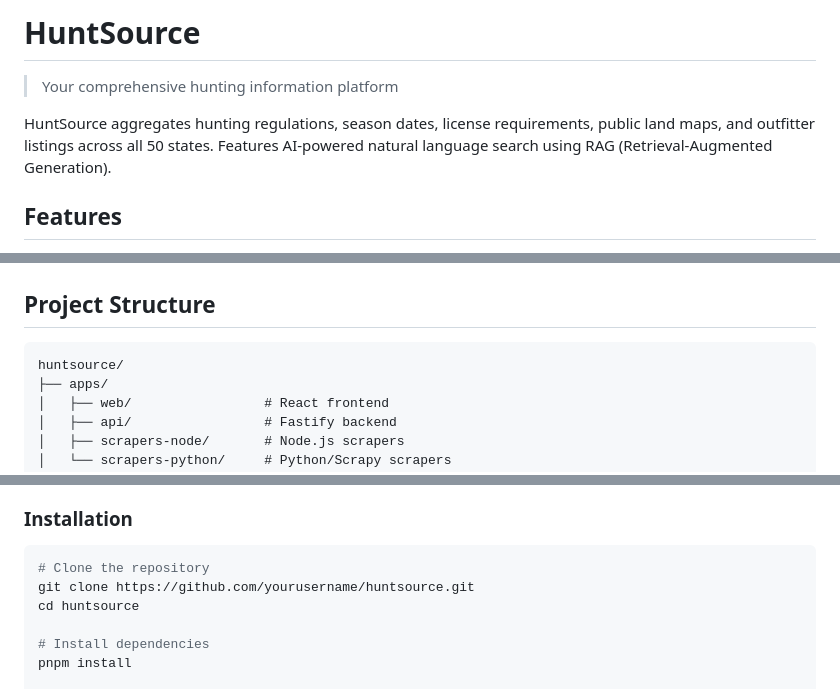
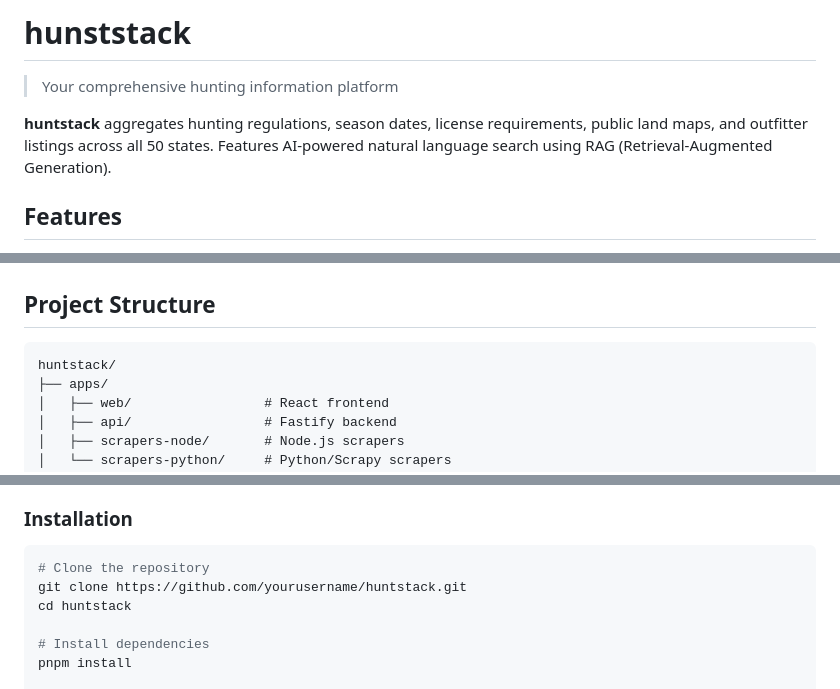
Before and after one commit to njcurtis3/huntstack, a Markdown page: README.md, 3 parts joined by grey strips. GitHub-like rendering.

````diff
--- a/README.md
+++ b/README.md
@@ -1,8 +1,8 @@
-# HuntSource
+# hunststack
 
 > Your comprehensive hunting information platform
 
-HuntSource aggregates hunting regulations, season dates, license requirements, public land maps, and outfitter listings across all 50 states. Features AI-powered natural language search using RAG (Retrieval-Augmented Generation).
+**huntstack** aggregates hunting regulations, season dates, license requirements, public land maps, and outfitter listings across all 50 states. Features AI-powered natural language search using RAG (Retrieval-Augmented Generation).
 
 ## Features
 
@@ -29,7 +29,7 @@ HuntSource aggregates hunting regulations, season dates, license requirements, p
 ## Project Structure
 
 ```
-huntsource/
+huntstack/
 ├── apps/
 │   ├── web/                 # React frontend
 │   ├── api/                 # Fastify backend
@@ -57,8 +57,8 @@ huntsource/
 
 ```bash
 # Clone the repository
-git clone https://github.com/yourusername/huntsource.git
-cd huntsource
+git clone https://github.com/yourusername/huntstack.git
+cd huntstack
 
 # Install dependencies
 pnpm install
````
